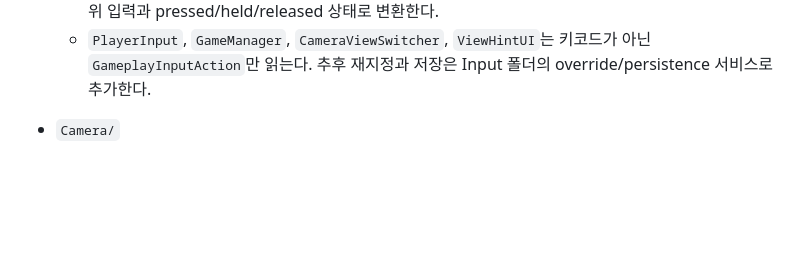
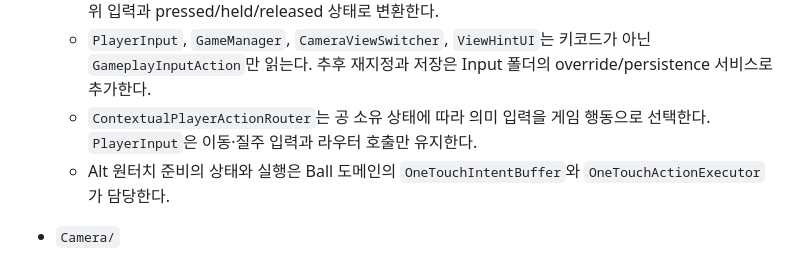
Before and after one commit to sungwonBOK/FutsalGame, a Markdown page: PROJECT_STRUCTURE.md, the part around the change. Drawn GitHub-style; blank space fills up the shorter version.

```diff
--- a/PROJECT_STRUCTURE.md
+++ b/PROJECT_STRUCTURE.md
@@ -101,6 +101,8 @@ Assets/
   - 사람 플레이어 입력 처리
   - `GameplayInputReader`는 `Settings/InputSystem_Actions.inputactions`의 기본 키 바인딩을 의미 단위 입력과 pressed/held/released 상태로 변환한다.
   - `PlayerInput`, `GameManager`, `CameraViewSwitcher`, `ViewHintUI`는 키코드가 아닌 `GameplayInputAction`만 읽는다. 추후 재지정과 저장은 Input 폴더의 override/persistence 서비스로 추가한다.
+  - `ContextualPlayerActionRouter`는 공 소유 상태에 따라 의미 입력을 게임 행동으로 선택한다. `PlayerInput`은 이동·질주 입력과 라우터 호출만 유지한다.
+  - Alt 원터치 준비의 상태와 실행은 Ball 도메인의 `OneTouchIntentBuffer`와 `OneTouchActionExecutor`가 담당한다.
 
 - `Camera/`
   - Futsal 전용 카메라 정책과 Cinemachine backend adapter
```
Also changed, not shown: IMPLEMENTATION_STATUS.md (+8 -0 lines), 1 other file.
